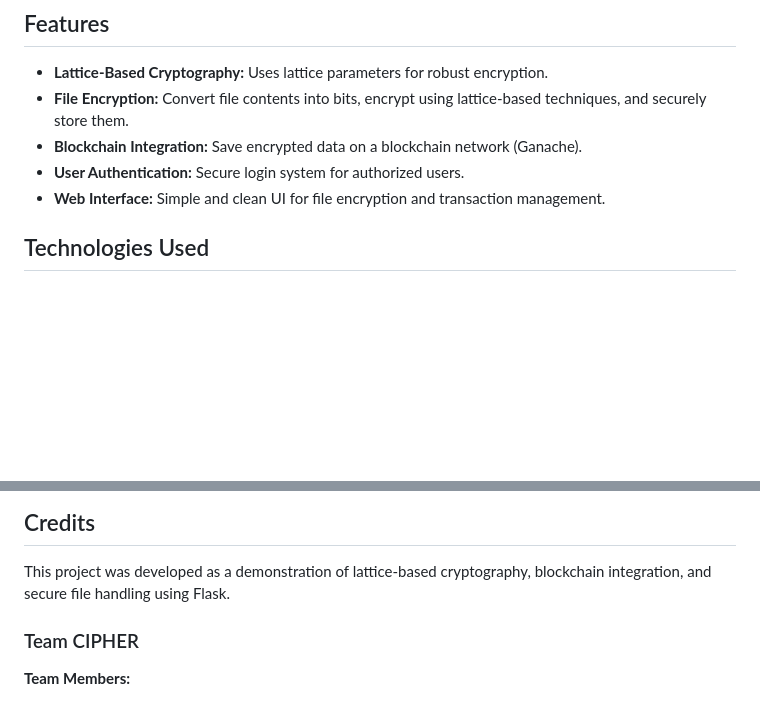
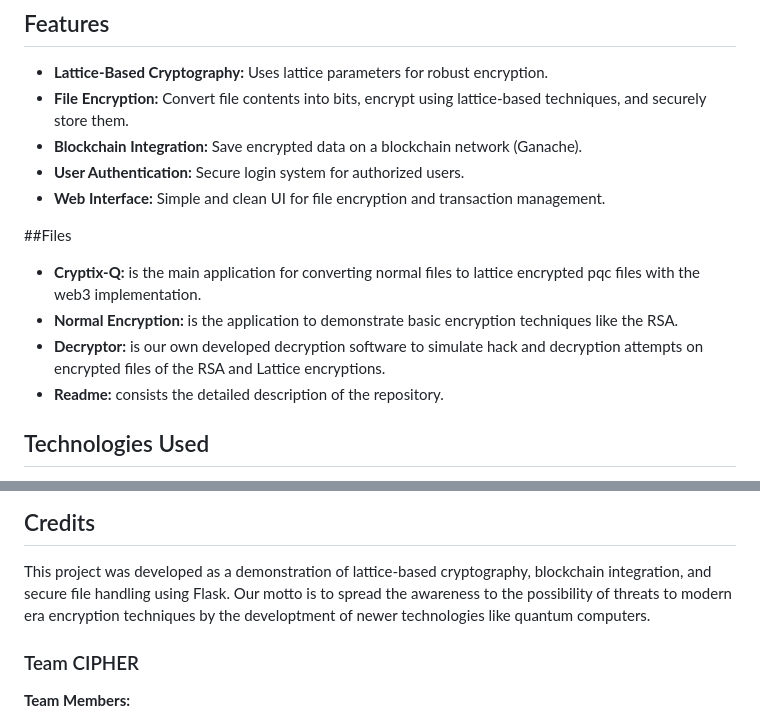
Before and after one commit to Faith1406/Cryptix-Q, a Markdown page: README.md, 2 parts joined by grey strips. Drawn GitHub-style; blank space fills up the shorter version.

```diff
--- a/README.md
+++ b/README.md
@@ -10,6 +10,12 @@ The Cryptix-Q is a Flask-based web application that leverages lattice-based cryp
 - **Blockchain Integration:** Save encrypted data on a blockchain network (Ganache).
 - **User Authentication:** Secure login system for authorized users.
 - **Web Interface:** Simple and clean UI for file encryption and transaction management.
+
+##Files
+- **Cryptix-Q:** is the main application for converting normal files to lattice encrypted pqc files with the web3 implementation.
+- **Normal Encryption:** is the application to demonstrate basic encryption techniques like the RSA.
+-  **Decryptor:** is our own developed decryption software to simulate hack and decryption attempts on encrypted files of the RSA and Lattice encryptions.
+-  **Readme:** consists the detailed description of the repository.
 
 ## Technologies Used
 - **Backend:** Python (Flask framework)
@@ -114,6 +120,7 @@ project/
 ## Credits
 
 This project was developed as a demonstration of lattice-based cryptography, blockchain integration, and secure file handling using Flask.
+Our motto is to spread the awareness to the possibility of threats to modern era encryption techniques by the developtment of newer technologies like quantum computers.
 
 ### Team CIPHER
 **Team Members:**
```
